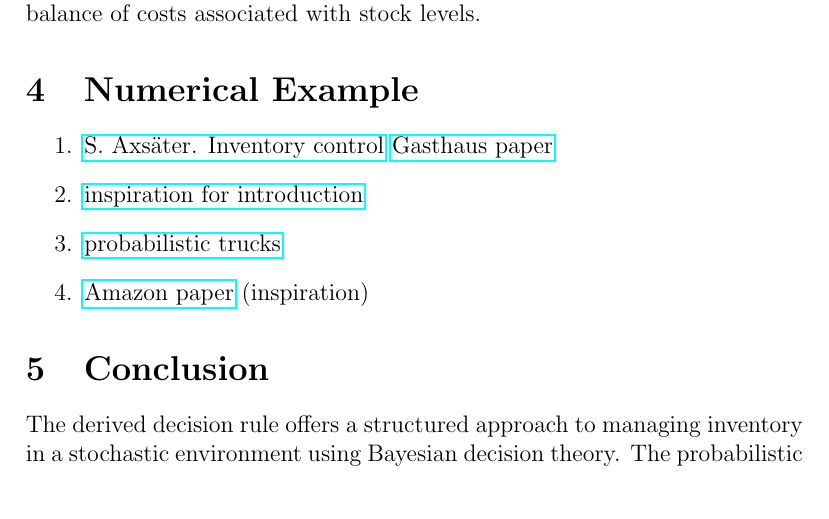
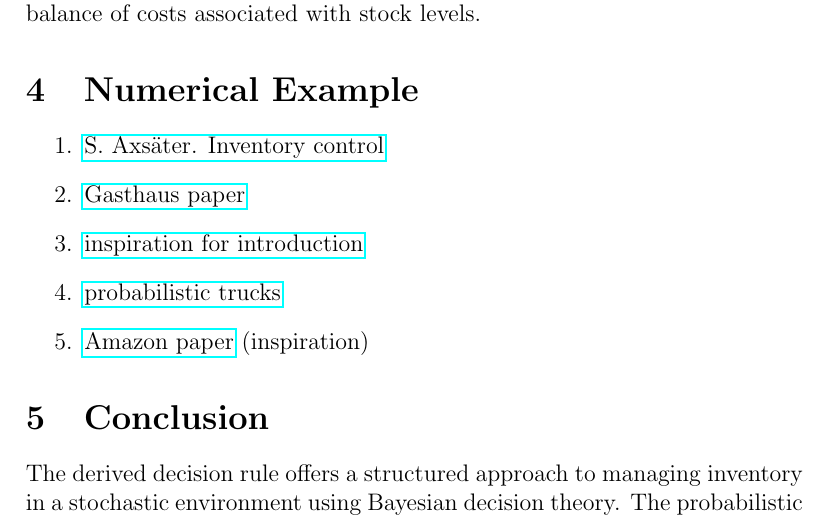
Before and after one commit to KaptajnFjaesing/BayesianDecisionTheoryAsymmetricCost, a LaTeX paper (docs/SequentialDecisionMaking/document.tex): part of page 4 of 8, cut so that both start at the same text. Compiled offline with pdfLaTeX.

Commit message:
updated sequential decision paper

```diff
--- a/docs/SequentialDecisionMaking/document.tex
+++ b/docs/SequentialDecisionMaking/document.tex
@@ -101,7 +101,7 @@
 	\section{Numerical Example}
 	\begin{enumerate}
 		\item \href{https://www.academia.edu/27965536/Inventorycontroltextbook_140429044831_phpapp02_1_}{S. Axsäter. Inventory control}
-		\href{https://proceedings.mlr.press/v151/kan22a/kan22a.pdf}{Gasthaus paper}
+		\item \href{https://proceedings.mlr.press/v151/kan22a/kan22a.pdf}{Gasthaus paper}
 		\item \href{https://arxiv.org/pdf/2012.02392}{inspiration for introduction}
 		\item \href{https://arxiv.org/pdf/2310.17168}{probabilistic trucks}
 		\item \href{https://arxiv.org/pdf/2310.16096}{Amazon paper} (inspiration)
```
Also changed, not shown: docs/SequentialDecisionMaking/document.pdf, 2 other files.
